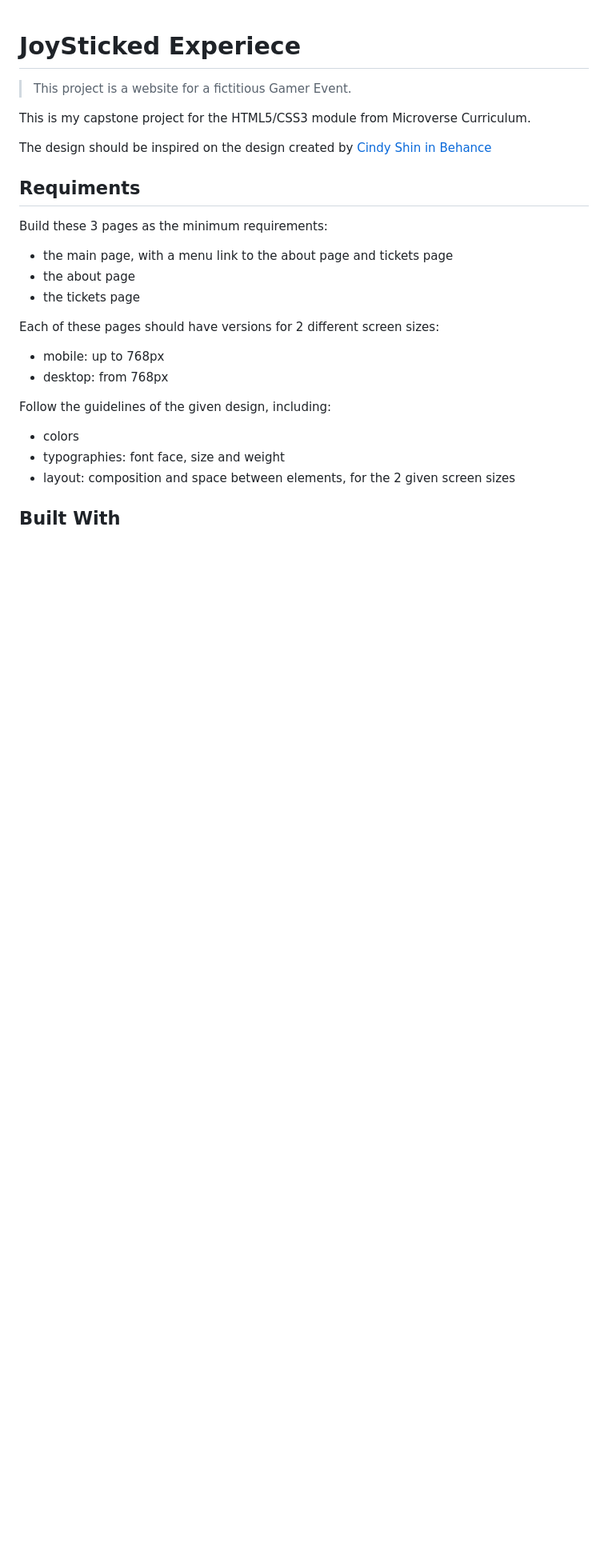
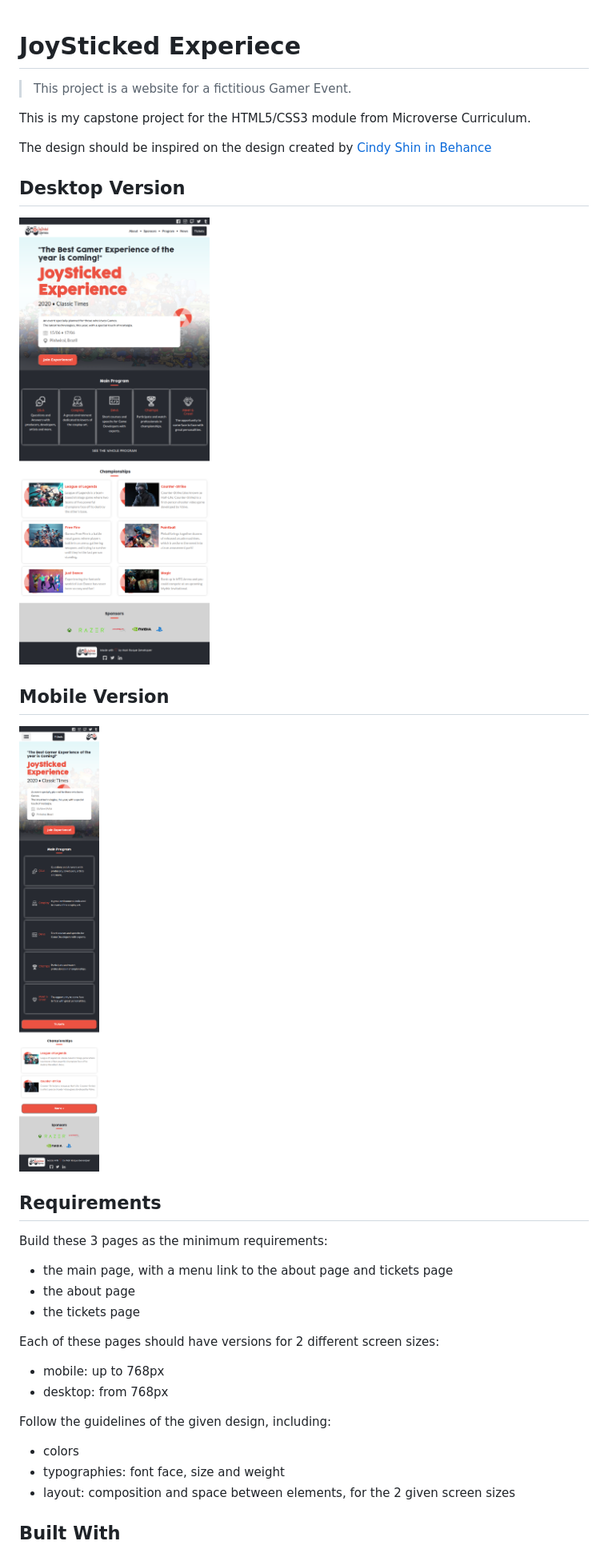
Before and after one commit to MarilenaRoque/JoyStickedExperience, a Markdown page: README.md, the part around the change. Shown: that part at 80% size. Drawn GitHub-style; pictures changed too: assets/images/desktop-preview.png (added), assets/images/mobile-preview.png (added); blank space fills up the shorter version.

Commit message:
Added Readme.md addicional information

```diff
--- a/README.md
+++ b/README.md
@@ -7,7 +7,15 @@ This is my capstone project for the HTML5/CSS3 module from Microverse Curriculum
  The design should be inspired on the design created by [Cindy Shin in Behance](https://www.behance.net/adagio07)
 
 
-## Requiments
+ ## Desktop Version
+
+ ![screenshot](./assets/images/desktop-preview.png)
+
+ ## Mobile Version
+
+ ![screenshot](./assets/images/mobile-preview.png)
+
+## Requirements
 
 Build these 3 pages as the minimum requirements:
 
```
Also changed, not shown: assets/images/2018.jpg (deleted), 1 other file.
